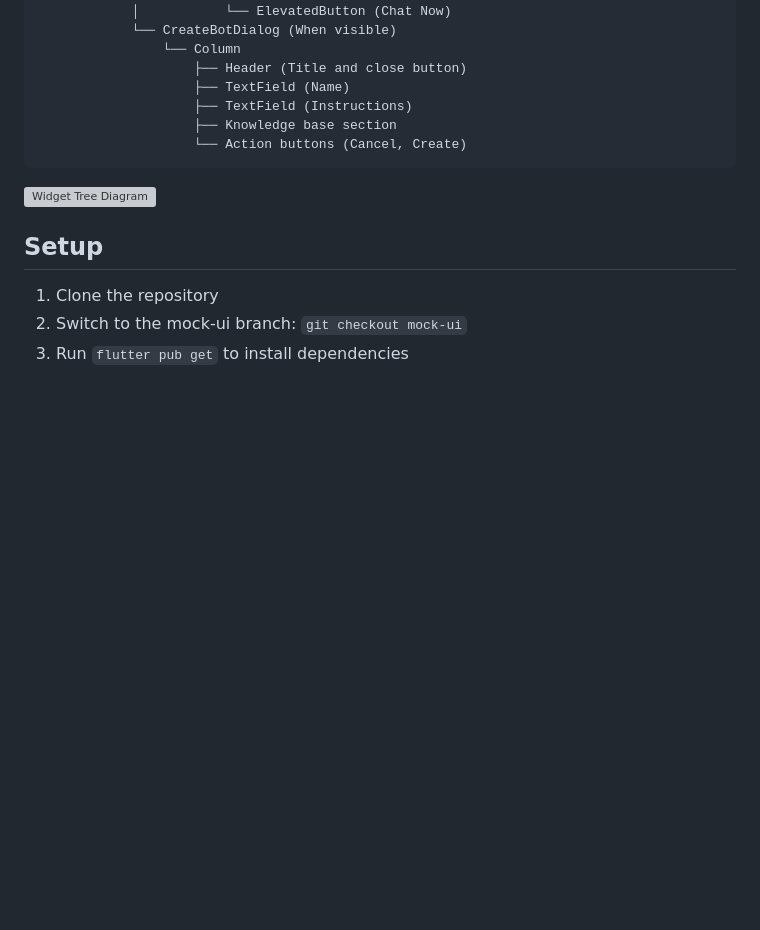
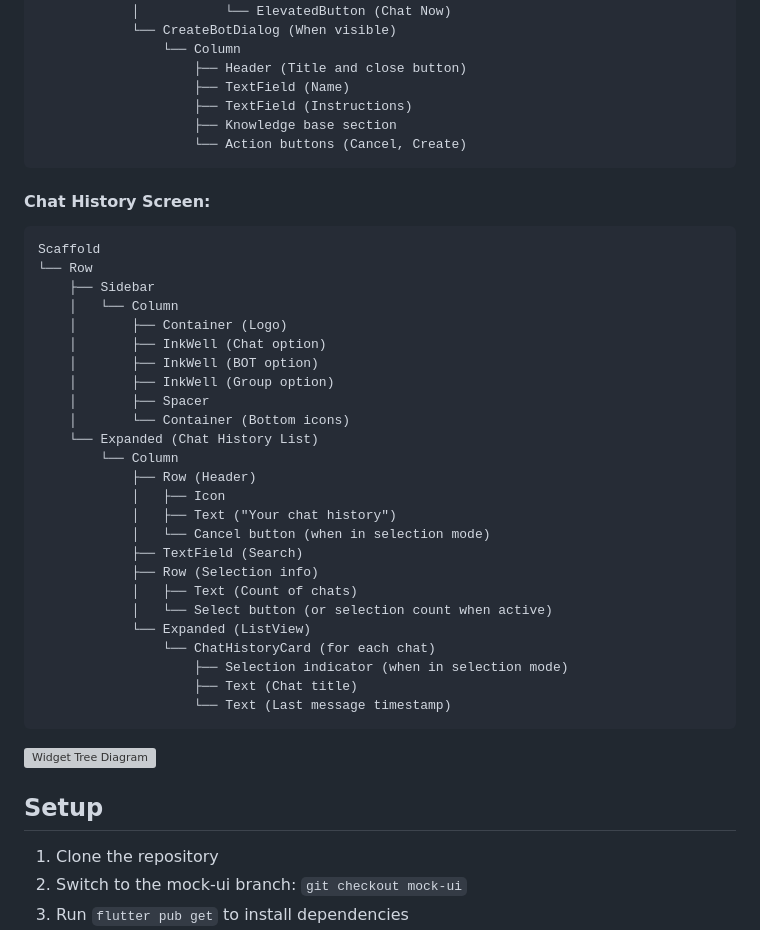
Before and after one commit to Immatrysomecoding/AMP-AIChatApp, a Markdown page: README.md, the part around the change printed below. Rendered like a GitHub page; blank space fills up the shorter version; grey boxes are pictures that could not be loaded.

````diff
--- a/README.md
+++ b/README.md
@@ -115,6 +115,36 @@ Scaffold
                     └── Action buttons (Cancel, Create)
 ```
 
+#### Chat History Screen:
+
+```
+Scaffold
+└── Row
+    ├── Sidebar
+    │   └── Column
+    │       ├── Container (Logo)
+    │       ├── InkWell (Chat option)
+    │       ├── InkWell (BOT option)
+    │       ├── InkWell (Group option)
+    │       ├── Spacer
+    │       └── Container (Bottom icons)
+    └── Expanded (Chat History List)
+        └── Column
+            ├── Row (Header)
+            │   ├── Icon
+            │   ├── Text ("Your chat history")
+            │   └── Cancel button (when in selection mode)
+            ├── TextField (Search)
+            ├── Row (Selection info)
+            │   ├── Text (Count of chats)
+            │   └── Select button (or selection count when active)
+            └── Expanded (ListView)
+                └── ChatHistoryCard (for each chat)
+                    ├── Selection indicator (when in selection mode)
+                    ├── Text (Chat title)
+                    └── Text (Last message timestamp)
+```
+
 ![Widget Tree Diagram](https://raw.githubusercontent.com/Immatrysomecoding/AMP-AIChatApp/mock-ui/widget_tree.png)
 
 ## Setup
````
Also changed, not shown: other parts of README.md (+34 -3 lines).
